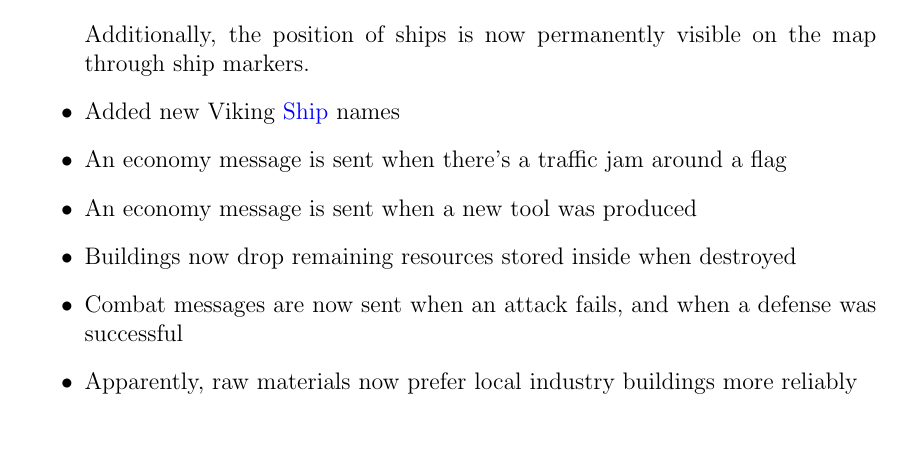
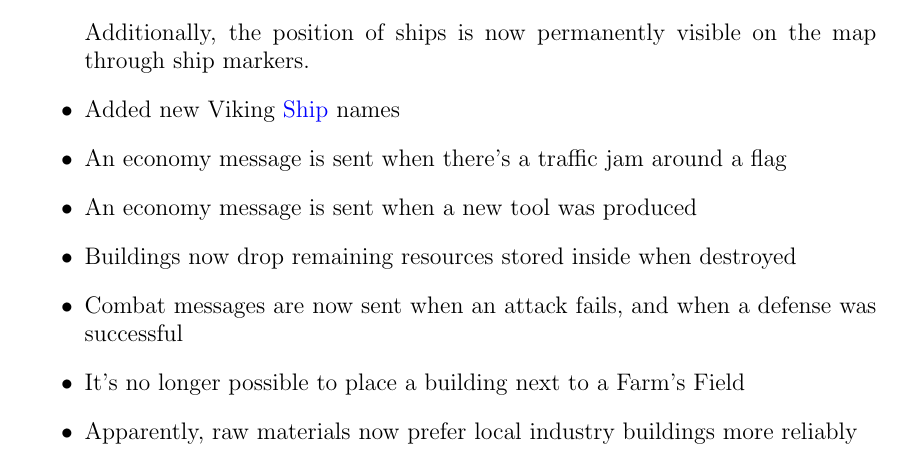
Before and after one commit to TheCheese42/ts2-anniversary-guide, a LaTeX document (guide.tex): part of page 19 of 21, cut so that both start at the same text. Compiled offline with pdfLaTeX.

Commit message:
Added a new line of vikings changelog

```diff
--- a/guide.tex
+++ b/guide.tex
@@ -497,6 +497,7 @@ The following is a non-exhaustive list of changes.
   \item An economy message is sent when a new tool was produced
   \item Buildings now drop remaining resources stored inside when destroyed
   \item Combat messages are now sent when an attack fails, and when a defense was successful
+  \item It's no longer possible to place a building next to a \hyperref[sec:farm]{Farm}'s Field
   \item Apparently, raw materials now prefer local industry buildings more reliably
      \begin{itemize}
        \item Potential bug: Soldier preference is ignore if a storehouse with different soldiers is closer to the building
```
